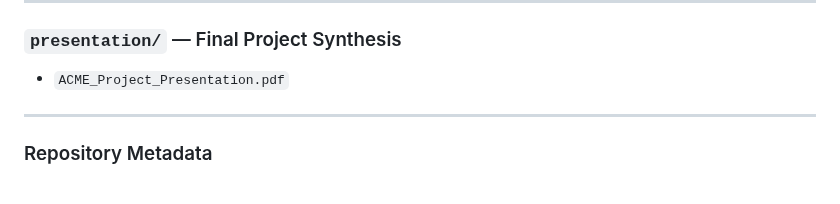
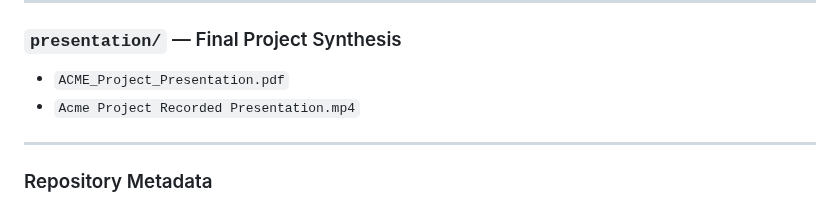
Before and after one commit to MHaynes33/BlackBox, a Markdown page: README.md, the part around the change. GitHub-like rendering.

```diff
--- a/README.md
+++ b/README.md
@@ -176,7 +176,7 @@ It does **not** replace the official Phase 3 stacking ensemble model.
 ### `presentation/` — Final Project Synthesis
 
 - `ACME_Project_Presentation.pdf`
-
+- `Acme Project Recorded Presentation.mp4`
 ------------------------------------------------------------------------
 
 ### Repository Metadata
```
